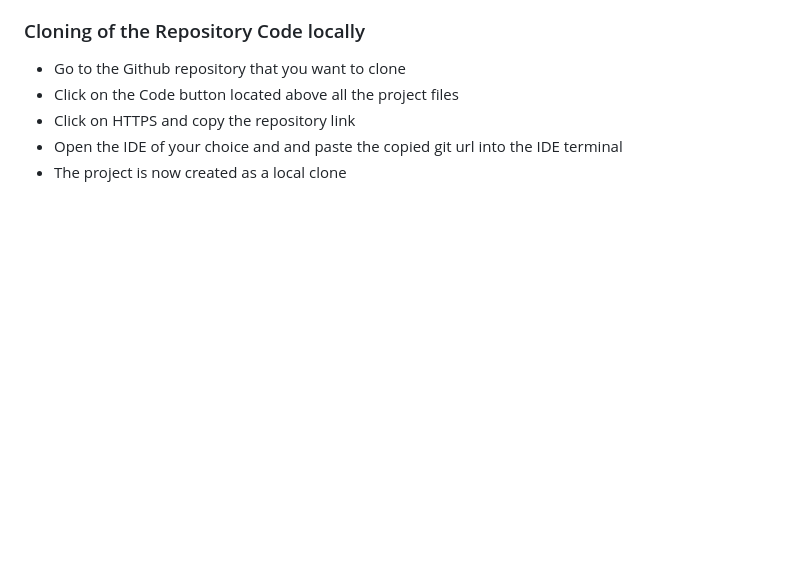
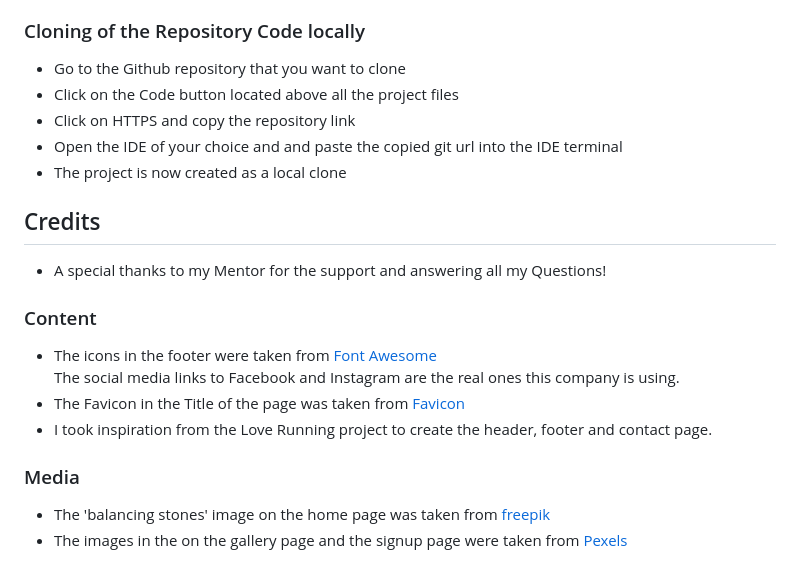
Before and after one commit to AmrutaKulkarni01/Surya-Namaskara-Club, a Markdown page: README.md, the part around the change. Drawn GitHub-style; blank space fills up the shorter version.

Commit message:
update readme.md with credit content and media sections

```diff
--- a/README.md
+++ b/README.md
@@ -108,3 +108,15 @@ https://amrutakulkarni01.github.io/Surya-Namaskara-Club/)
 -   Click on HTTPS and copy the repository link
 -   Open the IDE of your choice and and paste the copied git url into the IDE terminal
 -   The project is now created as a local clone
+
+
+## Credits
+-   A special thanks to my Mentor for the support and answering all my Questions!
+### Content
+-   The icons in the footer were taken from [Font Awesome](https://fontawesome.com/)
+The social media links to Facebook and Instagram are the real ones this company is using.
+-   The Favicon in the Title of the page was taken from [Favicon](https://iconscout.com/icons/yoga)
+-   I took inspiration from the Love Running project to create the header, footer and contact page.
+### Media
+-   The 'balancing stones' image on the home page was taken from [freepik](https://www.freepik.com/)
+-   The images in the on the gallery page and the signup page were taken from [Pexels](https://www.pexels.com/)
```
